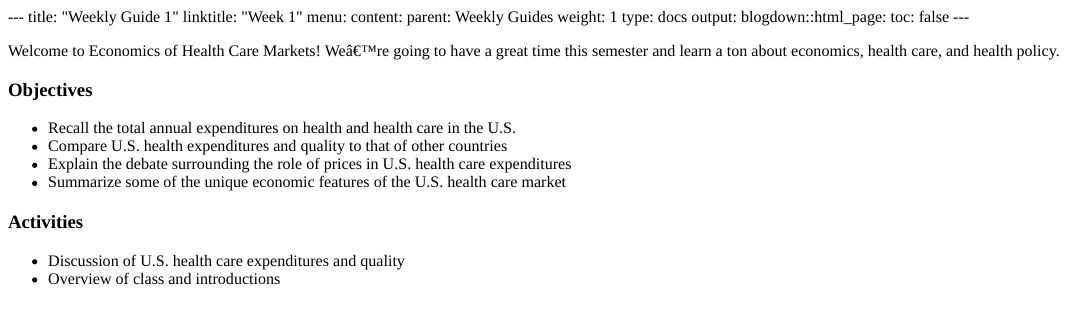
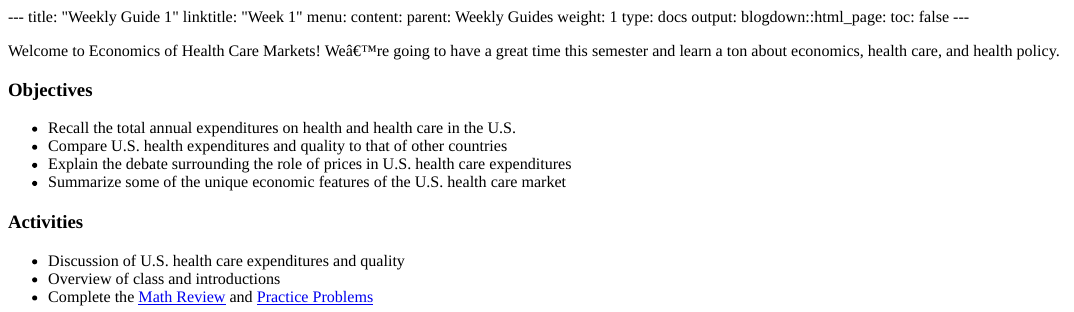
Before and after one commit to imccart/Econ372-spring2021, an R Markdown document (content/content/guide1.Rmd): the page in a window 1100 px wide, from its top. The pictures show the output file content/content/guide1.html that the author committed with the source, opened offline.

Commit message:
add links to math review

```diff
--- a/content/content/guide1.Rmd
+++ b/content/content/guide1.Rmd
@@ -26,3 +26,4 @@ Welcome to Economics of Health Care Markets! We're going to have a great time th
 ### Activities
 - Discussion of U.S. health care expenditures and quality
 - Overview of class and introductions
+- Complete the [Math Review](/resource/review1) and [Practice Problems](/resource/review2)
```
Also changed, not shown: content/content/guide1.html.
